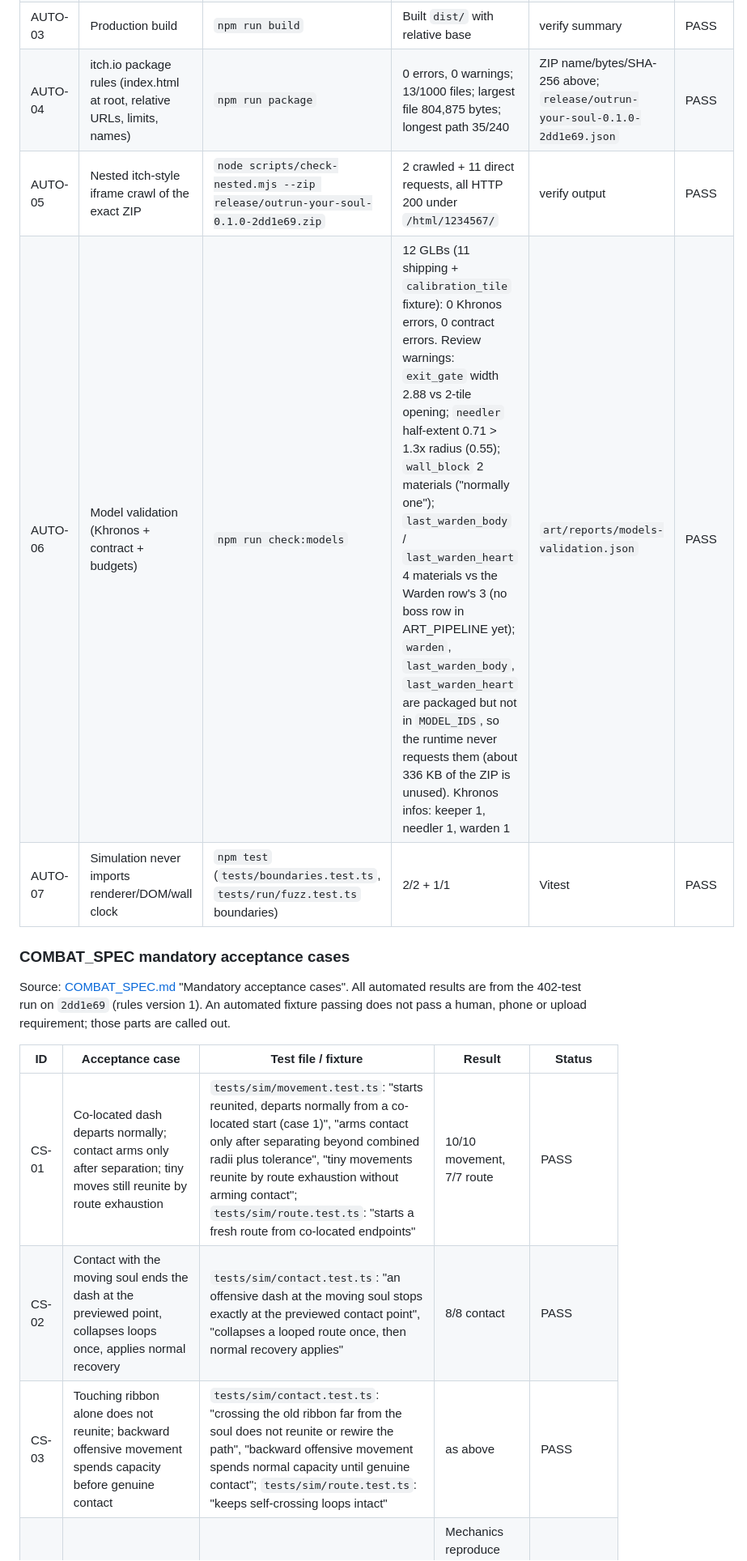
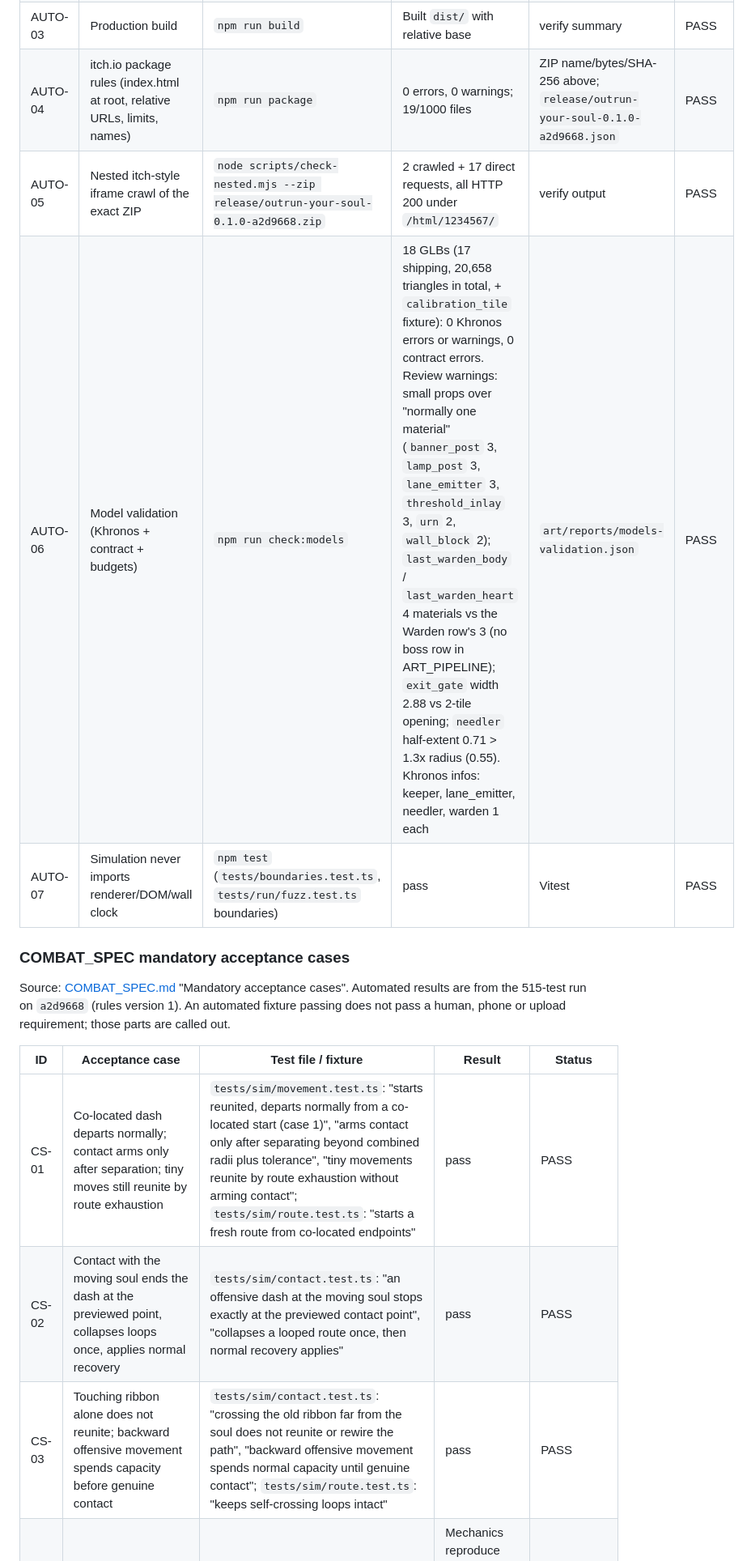
Before and after one commit to JunaidAhamed-7777/outrun-your-soul, a Markdown page: docs/EVIDENCE.md, the part around one of its changes. Shown at 81% size. GitHub-like rendering.

```diff
--- a/docs/EVIDENCE.md
+++ b/docs/EVIDENCE.md
@@ -36,16 +37,16 @@ All rows: Windows 11, Node v26.8.1, build `outrun-your-soul-0.1.0-2dd1e69.zip`,
 | AUTO-03 | Production build | `npm run build` | Built `dist/` with relative base | verify summary | PASS |
-| AUTO-04 | itch.io package rules (index.html at root, relative URLs, limits, names) | `npm run package` | 0 errors, 0 warnings; 13/1000 files; largest file 804,875 bytes; longest path 35/240 | ZIP name/bytes/SHA-256 above; `release/outrun-your-soul-0.1.0-2dd1e69.json` | PASS |
-| AUTO-05 | Nested itch-style iframe crawl of the exact ZIP | `node scripts/check-nested.mjs --zip release/outrun-your-soul-0.1.0-2dd1e69.zip` | 2 crawled + 11 direct requests, all HTTP 200 under `/html/1234567/` | verify output | PASS |
-| AUTO-06 | Model validation (Khronos + contract + budgets) | `npm run check:models` | 12 GLBs (11 shipping + `calibration_tile` fixture): 0 Khronos errors, 0 contract errors. Review warnings: `exit_gate` width 2.88 vs 2-tile opening; `needler` half-extent 0.71 > 1.3x radius (0.55); `wall_block` 2 materials ("normally one"); `last_warden_body` / `last_warden_heart` 4 materials vs the Warden row's 3 (no boss row in ART_PIPELINE yet); `warden`, `last_warden_body`, `last_warden_heart` are packaged but not in `MODEL_IDS`, so the runtime never requests them (about 336 KB of the ZIP is unused). Khronos infos: keeper 1, needler 1, warden 1 | `art/reports/models-validation.json` | PASS |
-| AUTO-07 | Simulation never imports renderer/DOM/wall clock | `npm test` (`tests/boundaries.test.ts`, `tests/run/fuzz.test.ts` boundaries) | 2/2 + 1/1 | Vitest | PASS |
+| AUTO-04 | itch.io package rules (index.html at root, relative URLs, limits, names) | `npm run package` | 0 errors, 0 warnings; 19/1000 files | ZIP name/bytes/SHA-256 above; `release/outrun-your-soul-0.1.0-a2d9668.json` | PASS |
+| AUTO-05 | Nested itch-style iframe crawl of the exact ZIP | `node scripts/check-nested.mjs --zip release/outrun-your-soul-0.1.0-a2d9668.zip` | 2 crawled + 17 direct requests, all HTTP 200 under `/html/1234567/` | verify output | PASS |
+| AUTO-06 | Model validation (Khronos + contract + budgets) | `npm run check:models` | 18 GLBs (17 shipping, 20,658 triangles in total, + `calibration_tile` fixture): 0 Khronos errors or warnings, 0 contract errors. Review warnings: small props over "normally one material" (`banner_post` 3, `lamp_post` 3, `lane_emitter` 3, `threshold_inlay` 3, `urn` 2, `wall_block` 2); `last_warden_body` / `last_warden_heart` 4 materials vs the Warden row's 3 (no boss row in ART_PIPELINE); `exit_gate` width 2.88 vs 2-tile opening; `needler` half-extent 0.71 > 1.3x radius (0.55). Khronos infos: keeper, lane_emitter, needler, warden 1 each | `art/reports/models-validation.json` | PASS |
+| AUTO-07 | Simulation never imports renderer/DOM/wall clock | `npm test` (`tests/boundaries.test.ts`, `tests/run/fuzz.test.ts` boundaries) | pass | Vitest | PASS |
 
 ### COMBAT_SPEC mandatory acceptance cases
 
-Source: [COMBAT_SPEC.md](COMBAT_SPEC.md) "Mandatory acceptance cases". All automated results are from the 402-test run on `2dd1e69` (rules version 1). An automated fixture passing does not pass a human, phone or upload requirement; those parts are called out.
+Source: [COMBAT_SPEC.md](COMBAT_SPEC.md) "Mandatory acceptance cases". Automated results are from the 515-test run on `a2d9668` (rules version 1). An automated fixture passing does not pass a human, phone or upload requirement; those parts are called out.
 
 | ID | Acceptance case | Test file / fixture | Result | Status |
 |---|---|---|---|---|
-| CS-01 | Co-located dash departs normally; contact arms only after separation; tiny moves still reunite by route exhaustion | `tests/sim/movement.test.ts`: "starts reunited, departs normally from a co-located start (case 1)", "arms contact only after separating beyond combined radii plus tolerance", "tiny movements reunite by route exhaustion without arming contact"; `tests/sim/route.test.ts`: "starts a fresh route from co-located endpoints" | 10/10 movement, 7/7 route | PASS |
-| CS-02 | Contact with the moving soul ends the dash at the previewed point, collapses loops once, applies normal recovery | `tests/sim/contact.test.ts`: "an offensive dash at the moving soul stops exactly at the previewed contact point", "collapses a looped route once, then normal recovery applies" | 8/8 contact | PASS |
-| CS-03 | Touching ribbon alone does not reunite; backward offensive movement spends capacity before genuine contact | `tests/sim/contact.test.ts`: "crossing the old ribbon far from the soul does not reunite or rewire the path", "backward offensive movement spends normal capacity until genuine contact"; `tests/sim/route.test.ts`: "keeps self-crossing loops intact" | as above | PASS |
+| CS-01 | Co-located dash departs normally; contact arms only after separation; tiny moves still reunite by route exhaustion | `tests/sim/movement.test.ts`: "starts reunited, departs normally from a co-located start (case 1)", "arms contact only after separating beyond combined radii plus tolerance", "tiny movements reunite by route exhaustion without arming contact"; `tests/sim/route.test.ts`: "starts a fresh route from co-located endpoints" | pass | PASS |
+| CS-02 | Contact with the moving soul ends the dash at the previewed point, collapses loops once, applies normal recovery | `tests/sim/contact.test.ts`: "an offensive dash at the moving soul stops exactly at the previewed contact point", "collapses a looped route once, then normal recovery applies" | pass | PASS |
+| CS-03 | Touching ribbon alone does not reunite; backward offensive movement spends capacity before genuine contact | `tests/sim/contact.test.ts`: "crossing the old ribbon far from the soul does not reunite or rewire the path", "backward offensive movement spends normal capacity until genuine contact"; `tests/sim/route.test.ts`: "keeps self-crossing loops intact" | pass | PASS |
 | CS-04 | Short contact-dash, long taut RETURN and wall-separated RETURN each keep a useful role (three paper states) | `tests/sim/contact.test.ts`: the three "paper states (case 4)" tests, plus "contact whose snap would clip a wall corner is refused until the corridor is clear" (PATH-17) | Mechanics reproduce the table. Whether each choice is *useful* in real play is a human judgement (GATE-F4) | PASS (mechanics) |
```
Also changed, not shown: other parts of docs/EVIDENCE.md (+38 -34 lines), README.md (+1 -1 lines).
